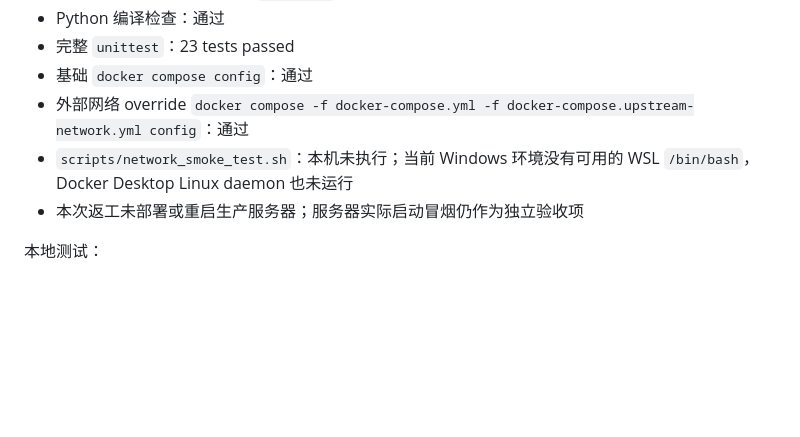
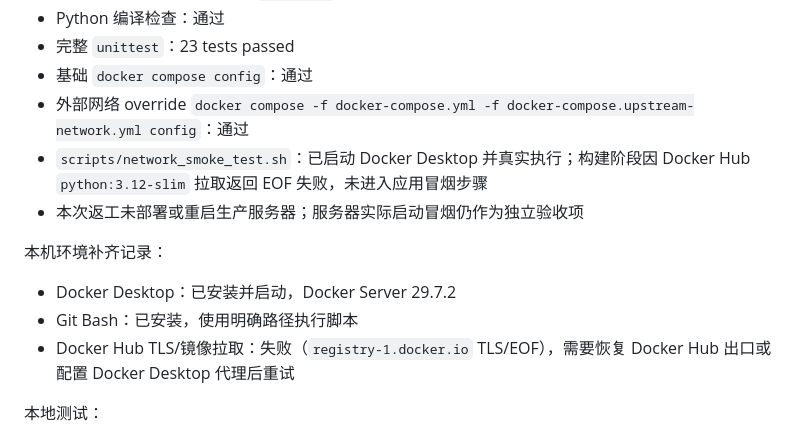
Before and after one commit to ljlh94024-alt/codex-quota-gateway, a Markdown page: TEST_REPORT.md, the part around the change. Rendered like a GitHub page; blank space fills up the shorter version.

Commit message:
Record Docker smoke test image pull blocker

```diff
--- a/TEST_REPORT.md
+++ b/TEST_REPORT.md
@@ -11,8 +11,14 @@
 - 完整 `unittest`：23 tests passed
 - 基础 `docker compose config`：通过
 - 外部网络 override `docker compose -f docker-compose.yml -f docker-compose.upstream-network.yml config`：通过
-- `scripts/network_smoke_test.sh`：本机未执行；当前 Windows 环境没有可用的 WSL `/bin/bash`，Docker Desktop Linux daemon 也未运行
+- `scripts/network_smoke_test.sh`：已启动 Docker Desktop 并真实执行；构建阶段因 Docker Hub `python:3.12-slim` 拉取返回 EOF 失败，未进入应用冒烟步骤
 - 本次返工未部署或重启生产服务器；服务器实际启动冒烟仍作为独立验收项
+
+本机环境补齐记录：
+
+- Docker Desktop：已安装并启动，Docker Server 29.7.2
+- Git Bash：已安装，使用明确路径执行脚本
+- Docker Hub TLS/镜像拉取：失败（`registry-1.docker.io` TLS/EOF），需要恢复 Docker Hub 出口或配置 Docker Desktop 代理后重试
 
 本地测试：
 
```
